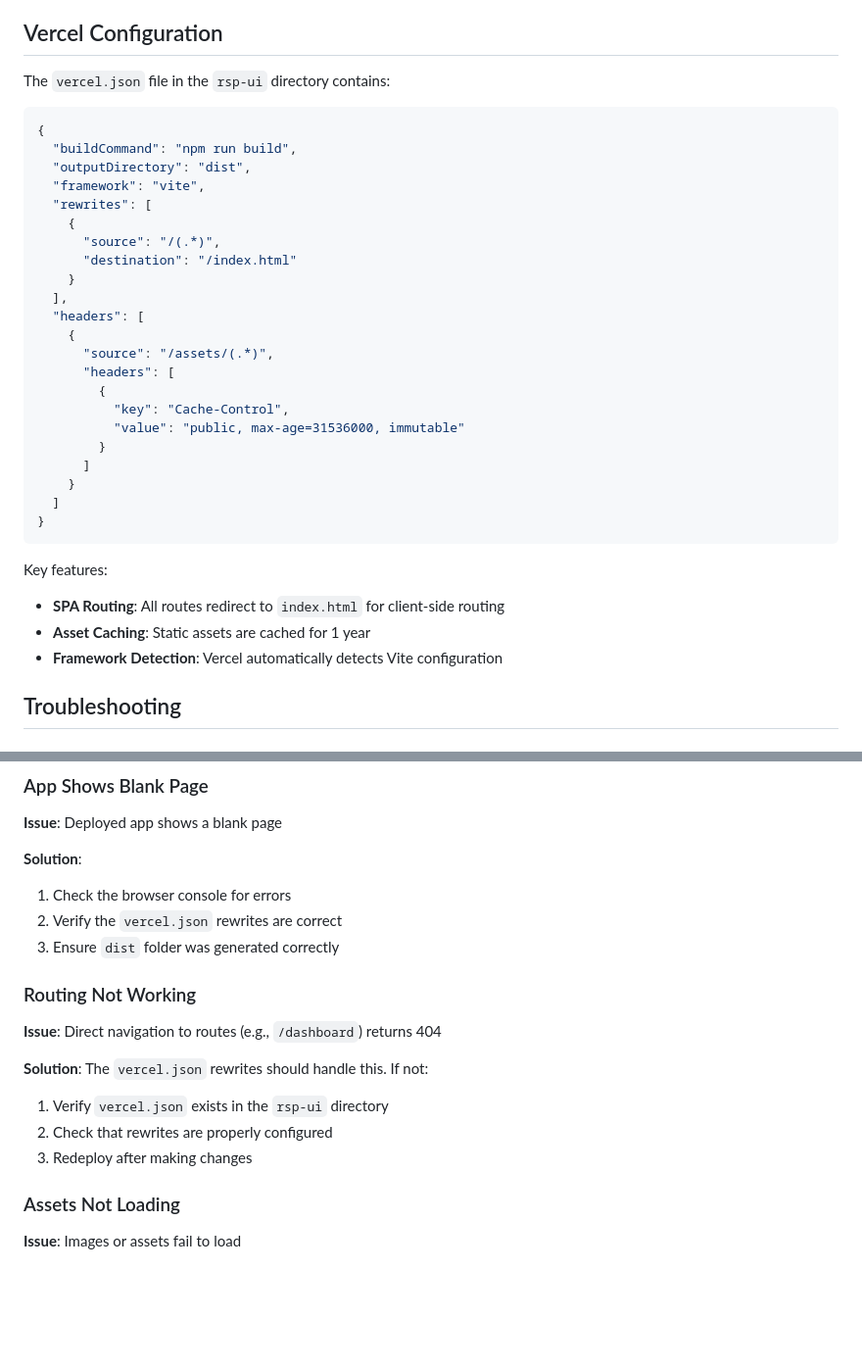
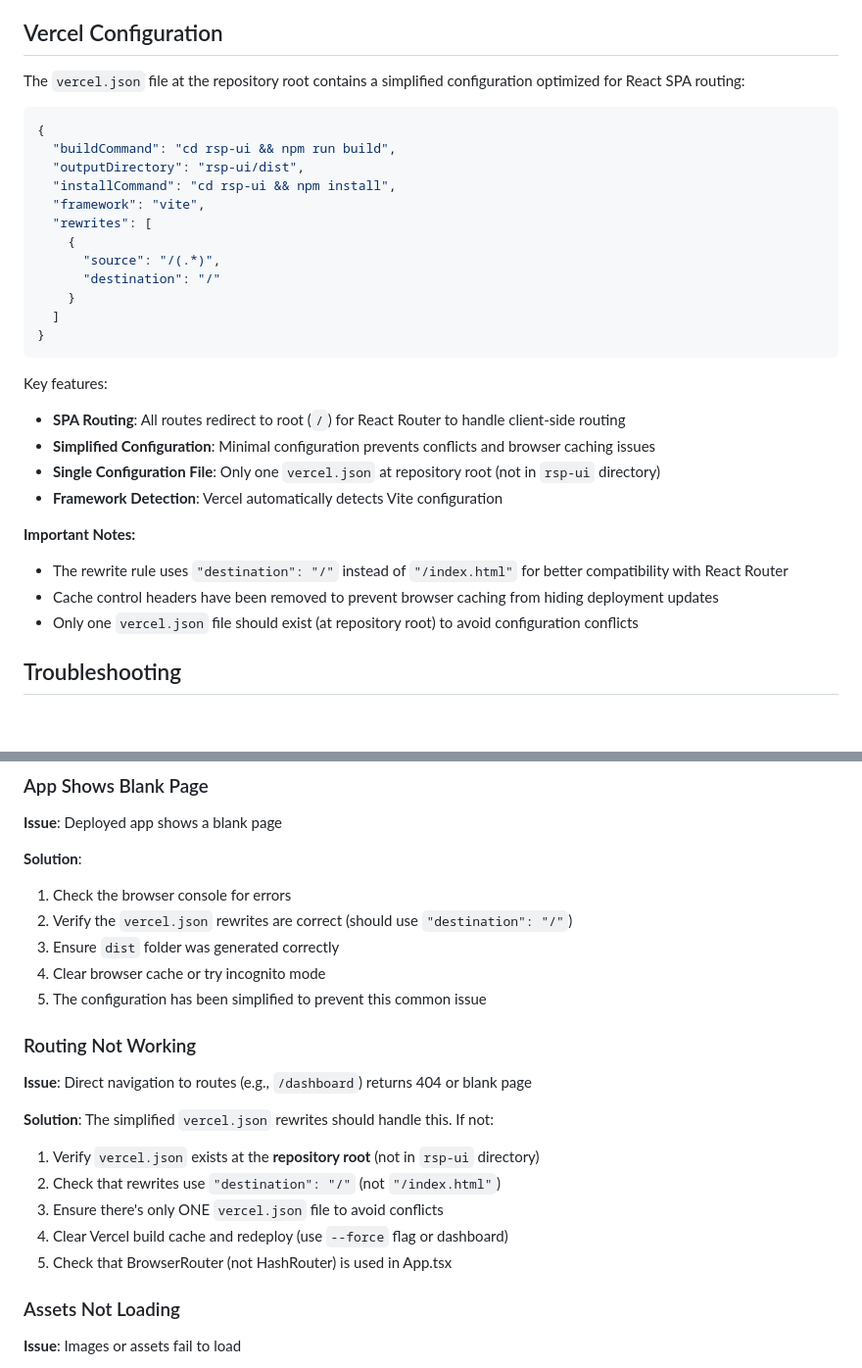
Before and after one commit to Arnoldlarry15/red-set-protocell, a Markdown page: VERCEL_DEPLOYMENT.md, 2 parts joined by grey strips. Shown at 98% size. Rendered like a GitHub page; blank space fills up the shorter version.

Commit message:
Update documentation for simplified Vercel routing configuration
Co-authored-by: Arnoldlarry15 <109889595+Arnoldlarry15@users.noreply.github.com>

````diff
--- a/VERCEL_DEPLOYMENT.md
+++ b/VERCEL_DEPLOYMENT.md
@@ -136,37 +136,33 @@ Vercel automatically sets up continuous deployment:
 
 ## Vercel Configuration
 
-The `vercel.json` file in the `rsp-ui` directory contains:
+The `vercel.json` file at the repository root contains a simplified configuration optimized for React SPA routing:
 
 ```json
 {
-  "buildCommand": "npm run build",
-  "outputDirectory": "dist",
+  "buildCommand": "cd rsp-ui && npm run build",
+  "outputDirectory": "rsp-ui/dist",
+  "installCommand": "cd rsp-ui && npm install",
   "framework": "vite",
   "rewrites": [
     {
       "source": "/(.*)",
-      "destination": "/index.html"
-    }
-  ],
-  "headers": [
-    {
-      "source": "/assets/(.*)",
-      "headers": [
-        {
-          "key": "Cache-Control",
-          "value": "public, max-age=31536000, immutable"
-        }
-      ]
+      "destination": "/"
     }
   ]
 }
 ```
 
 Key features:
-- **SPA Routing**: All routes redirect to `index.html` for client-side routing
-- **Asset Caching**: Static assets are cached for 1 year
+- **SPA Routing**: All routes redirect to root (`/`) for React Router to handle client-side routing
+- **Simplified Configuration**: Minimal configuration prevents conflicts and browser caching issues
+- **Single Configuration File**: Only one `vercel.json` at repository root (not in `rsp-ui` directory)
 - **Framework Detection**: Vercel automatically detects Vite configuration
+
+**Important Notes:**
+- The rewrite rule uses `"destination": "/"` instead of `"/index.html"` for better compatibility with React Router
+- Cache control headers have been removed to prevent browser caching from hiding deployment updates
+- Only one `vercel.json` file should exist (at repository root) to avoid configuration conflicts
 
 ## Troubleshooting
 
@@ -187,17 +183,21 @@ npm run build
 
 **Solution**:
 1. Check the browser console for errors
-2. Verify the `vercel.json` rewrites are correct
+2. Verify the `vercel.json` rewrites are correct (should use `"destination": "/"`)
 3. Ensure `dist` folder was generated correctly
+4. Clear browser cache or try incognito mode
+5. The configuration has been simplified to prevent this common issue
 
 ### Routing Not Working
 
-**Issue**: Direct navigation to routes (e.g., `/dashboard`) returns 404
+**Issue**: Direct navigation to routes (e.g., `/dashboard`) returns 404 or blank page
 
-**Solution**: The `vercel.json` rewrites should handle this. If not:
-1. Verify `vercel.json` exists in the `rsp-ui` directory
-2. Check that rewrites are properly configured
-3. Redeploy after making changes
+**Solution**: The simplified `vercel.json` rewrites should handle this. If not:
+1. Verify `vercel.json` exists at the **repository root** (not in `rsp-ui` directory)
+2. Check that rewrites use `"destination": "/"` (not `"/index.html"`)
+3. Ensure there's only ONE `vercel.json` file to avoid conflicts
+4. Clear Vercel build cache and redeploy (use `--force` flag or dashboard)
+5. Check that BrowserRouter (not HashRouter) is used in App.tsx
 
 ### Assets Not Loading
 
````
Also changed, not shown: VERCEL_DEPLOYMENT_CONFIG.md (+27 -38 lines).
